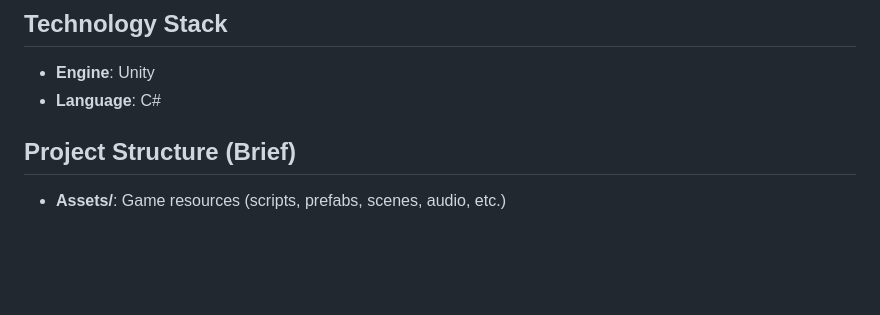
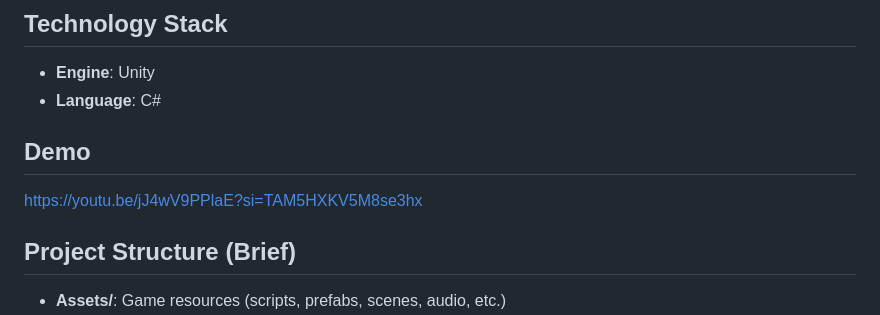
Before and after one commit to Azka-Nabihan/Finpro-OOP-26, a Markdown page: README.md, the part around the change. GitHub-like rendering; blank space fills up the shorter version.

Commit message:
Add Demo Video

```diff
--- a/README.md
+++ b/README.md
@@ -21,6 +21,9 @@ The project applies the four main pillars of OOP in its code architecture:
 ## Technology Stack
 - **Engine**: Unity
 - **Language**: C#
+
+## Demo
+https://youtu.be/jJ4wV9PPlaE?si=TAM5HXKV5M8se3hx
 
 ## Project Structure (Brief)
 - **Assets/**: Game resources (scripts, prefabs, scenes, audio, etc.)
```
